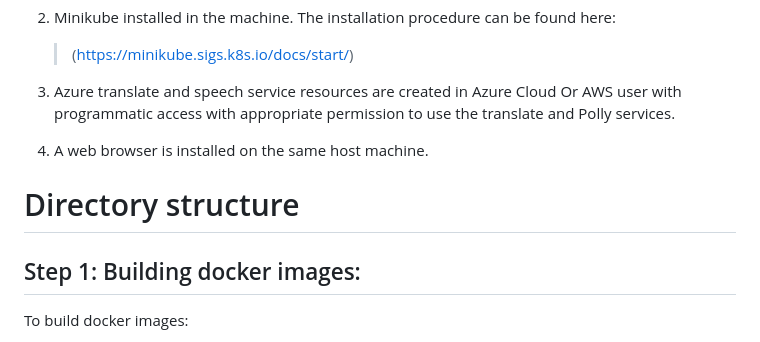
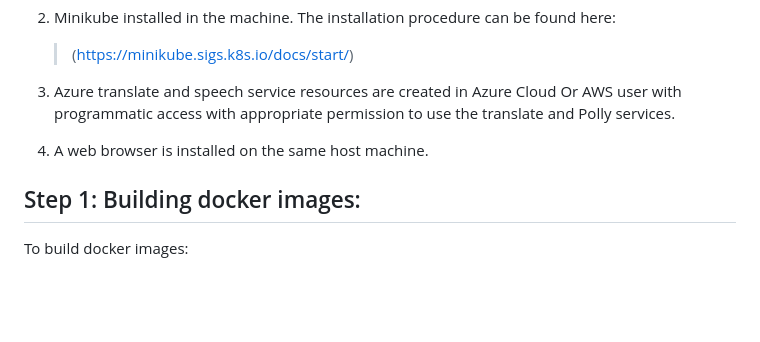
Before and after one commit to m-mishad/Intelligent-Cloud-Application, a Markdown page: README.md, the part around the change. GitHub-like rendering; blank space fills up the shorter version.

```diff
--- a/README.md
+++ b/README.md
@@ -28,8 +28,6 @@ Microservice architecture:
 3.  Azure translate and speech service resources are created in Azure Cloud Or AWS user with programmatic access with appropriate permission to use the translate and Polly services.
 
 4.  A web browser is installed on the same host machine.
-
-# Directory structure
 
 
 ## Step 1: Building docker images:
```
